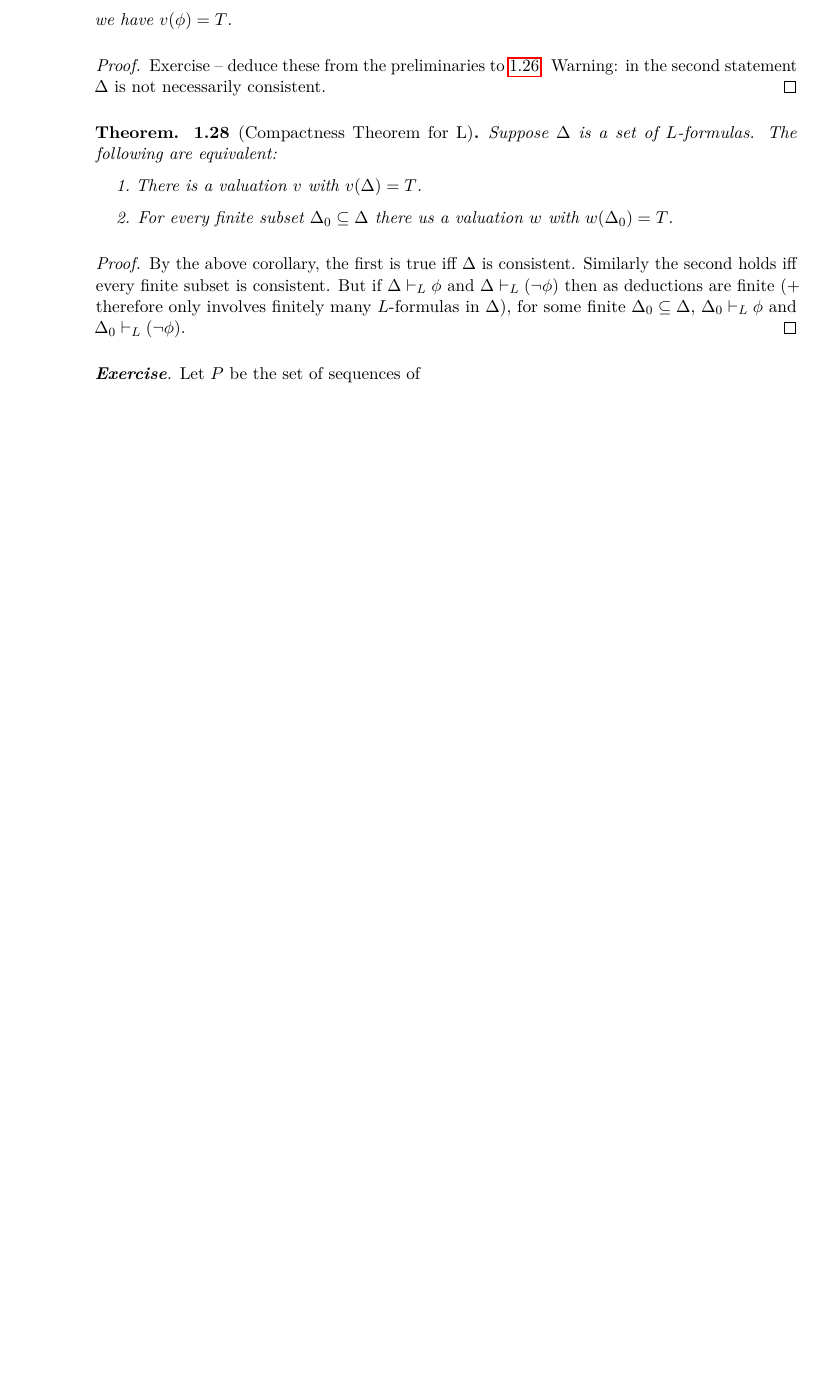
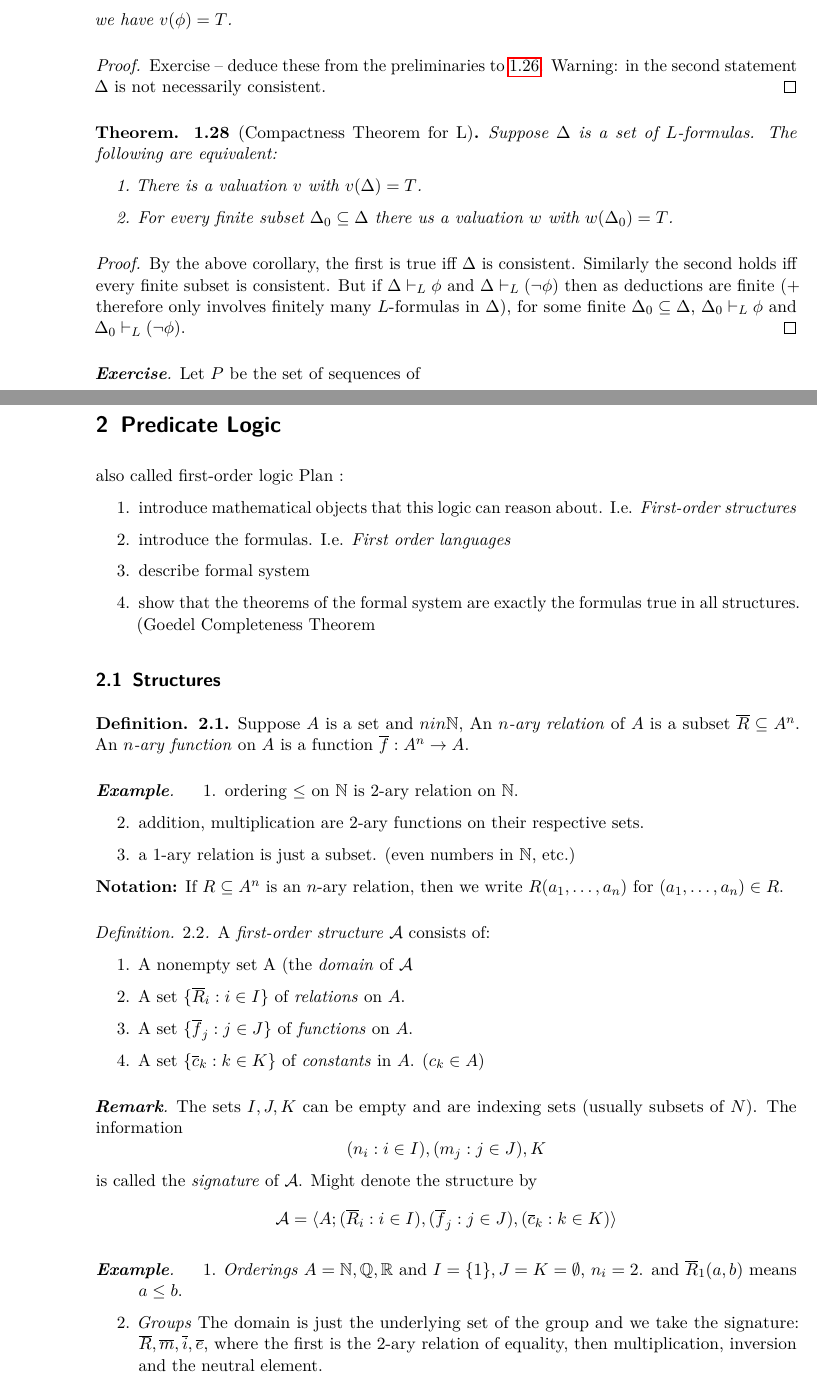
Before and after one commit to IlicLuka/LogicImperial, a LaTeX document (Logic.tex): part of page 13 of 13 before the commit and two parts of pages 13 and 14 of 15 after it, the two joined at a grey line, cut so that both start at the same text, the shorter picture padded with empty space. Compiled offline with pdfLaTeX.

Commit message:
7th lecture

```diff
--- a/Logic.tex
+++ b/Logic.tex
@@ -606,3 +606,55 @@ But if $\Delta \vdash_L \phi$ and $\Delta \vdash_L (\lnot \phi)$ then as deducti
 \begin{exercise}
 Let $P$ be the set of sequences of
 \end{exercise}
+
+\section{Predicate Logic}
+also called first-order logic
+Plan :
+\begin{enumerate}
+    \item introduce mathematical objects that this logic can reason about. I.e. \emph{First-order structures}
+    \item introduce the formulas. I.e. \emph{First order languages}
+    \item describe  formal system
+    \item show that the theorems of the formal system are exactly the formulas true in all structures. (Goedel Completeness Theorem
+\end{enumerate}
+
+\subsection{Structures}
+
+\begin{definition}
+    Suppose $A$ is a set and $n in \N$, An \emph{$n$-ary relation} of $A$ is a subset $\overline{R} \subseteq A^n$.
+    An \emph{$n$-ary function} on $A$ is a function $\overline{f}: A^n \rightarrow A$.
+\end{definition}
+
+\begin{example}
+\begin{enumerate}
+    \item ordering $\leq$ on $\N$ is $2$-ary relation on $\N$.
+    \item addition, multiplication are $2$-ary functions on their respective sets.
+    \item a $1$-ary relation is just a subset. (even numbers in $\N$, etc.)
+\end{enumerate}
+
+\textbf{Notation:} If $R \subseteq A^n$ is an $n$-ary relation, then we write $R(a_1,\dots,a_n)$ for $(a_1,\dots,a_n) \in R$.
+
+\begin{definition}
+    A \emph{first-order structure} $\mathcal{A}$ consists of:
+    \begin{enumerate}
+        \item A nonempty set A (the \emph{domain} of $\mathcal{A}$
+        \item A set $\{\overline{R}_i:i \in I \}$ of \emph{relations} on $A$.
+        \item A set $\{\overline{f}_j:j \in J \}$ of \emph{functions} on $A$.
+        \item A set $\{\overline{c}_k:k \in K \}$ of \emph{constants} in $A$. ($c_k \in A$)
+    \end{enumerate}
+\end{definition}
+\begin{remark}
+The sets $I,J,K$ can be empty and are indexing sets (usually subsets of $N$).
+The information
+\[ (n_i : i \in I), (m_j : j \in J), K \] is called the \emph{signature} of $\mathcal{A}$.
+Might denote the structure by
+\[ \mathcal{A}=\langle A; (\overline{R}_i : i \in I), (\overline{f}_j : j \in J), (\overline{c}_k : k \in K) \rangle \]
+\end{remark}
+\end{example}
+
+\begin{example}
+\begin{enumerate}
+    \item \emph{Orderings}
+    $A = \N, \mathbb{Q}, \R $ and $I = \{1\},J=K=\emptyset$, $n_i = 2$. and $\overline{R}_1(a,b)$ means $a\leq b$.
+    \item \emph{Groups}
+    The domain is just the underlying set of the group and we take the signature: $\overline{R},\overline{m},\overline{i},\overline{e}$, where the first is the $2$-ary relation of equality, then multiplication, inversion and the neutral element.
+    \item \emph{Groups}
@@ -608,0 +664 @@ Let $P$ be the set of sequences of
+\end{enumerate}
```
Also changed, not shown: Logic.pdf, Logic.tex (34 more changed lines).
